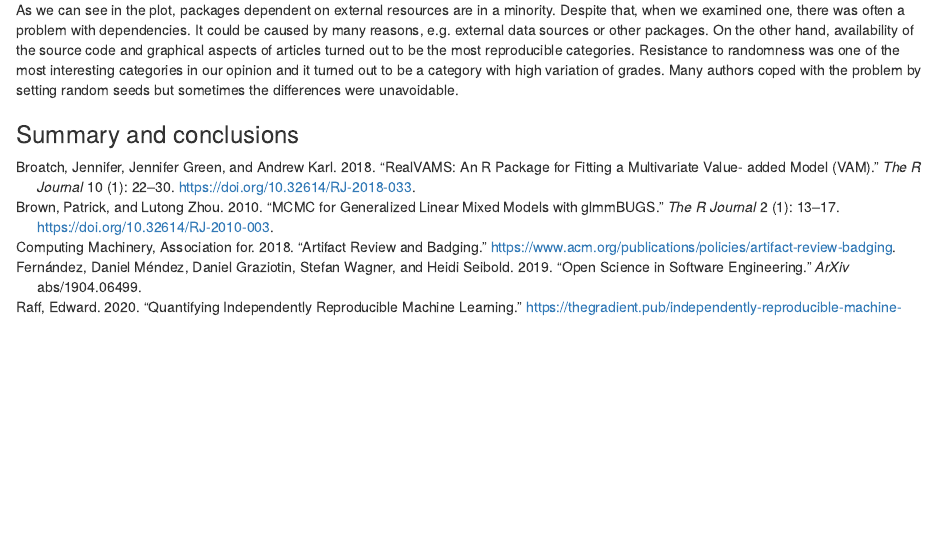
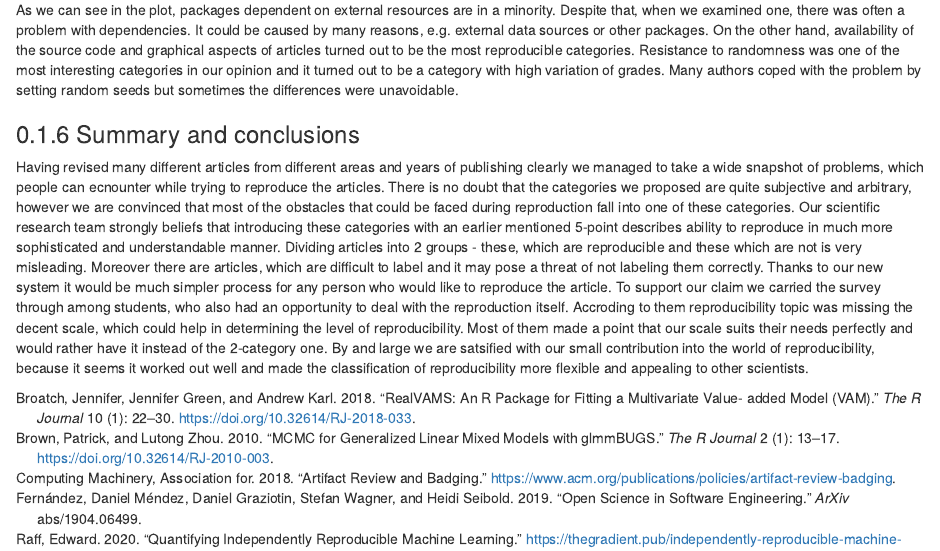
Before and after one commit to mini-pw/2020L-WB-Book, an R Markdown document (1-2-measure-classification.Rmd): the page in a window 1100 px wide, from 2680 px down. Rendered offline with R 4.5, knitr and Pandoc, with nearby package versions; drawn as R Markdown's standard HTML page in place of the format the file asks for.

Commit message:
Update 1-2-measure-classification.Rmd

```diff
--- a/1-2-measure-classification.Rmd
+++ b/1-2-measure-classification.Rmd
@@ -80,3 +80,5 @@ As we can see in the plot, packages dependent on external resources are in a min
 
 
 ### Summary and conclusions
+
+Having revised many different articles from different areas and years of publishing clearly we managed to take a wide snapshot of problems, which people can ecnounter while trying to reproduce the articles. There is no doubt that the categories we proposed are quite subjective and arbitrary, however we are convinced that most of the obstacles that could be faced during reproduction fall into one of these categories. Our scientific research team strongly beliefs that introducing these categories with an earlier mentioned 5-point describes ability to reproduce in much more sophisticated and understandable manner. Dividing articles into 2 groups - these, which are reproducible and these which are not is very misleading. Moreover there are articles, which are difficult to label and it may pose a threat of not labeling them correctly. Thanks to our new system it would be much simpler process for any person who would like to reproduce the article. To support our claim we carried the survey through among students, who also had an opportunity to deal with the reproduction itself. Accroding to them reproducibility topic was missing the decent scale, which could help in determining the level of reproducibility. Most of them made a point that our scale suits their needs perfectly and would rather have it instead of the 2-category one. By and large we are satsified with our small contribution into the world of reproducibility, because it seems it worked out well and made the classification of reproducibility more flexible and appealing to other scientists.
```
